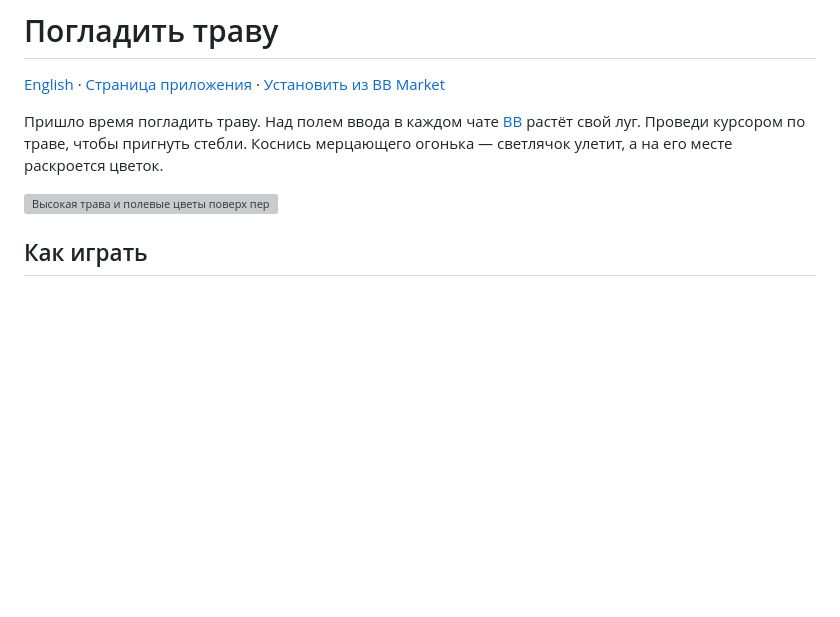
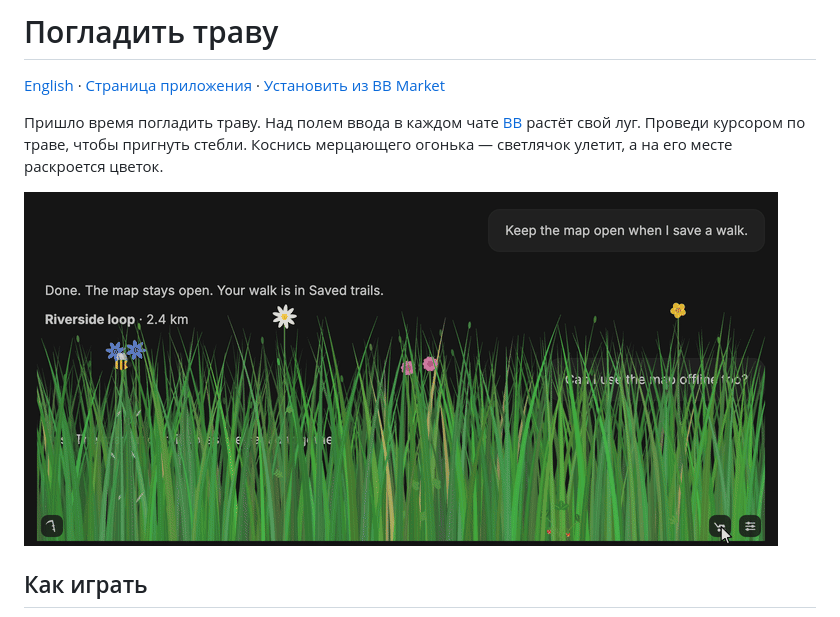
Before and after one commit to ai-babai/bb-plugin-touch-grass, a Markdown page: README.ru.md, the part around the change. GitHub-like rendering; pictures changed too: docs/media/mower-lead.gif (added); blank space fills up the shorter version; grey boxes are pictures that could not be loaded.

Commit message:
Lead the Touch Grass guides with the mower in action

```diff
--- a/README.ru.md
+++ b/README.ru.md
@@ -12,7 +12,7 @@ created: "2026-11-22"
 
 Пришло время погладить траву. Над полем ввода в каждом чате [BB](https://getbb.app) растёт свой луг. Проведи курсором по траве, чтобы пригнуть стебли. Коснись мерцающего огонька — светлячок улетит, а на его месте раскроется цветок.
 
-![Высокая трава и полевые цветы поверх переписки в BB](docs/media/market/meadow.webp)
+![В тёмном BB газонокосилка проезжает по заросшему лугу и скашивает его — снова видна переписка](docs/media/mower-lead.gif)
 
 ## Как играть
 
```
Also changed, not shown: README.md (+1 -1 lines), 1 other file.
